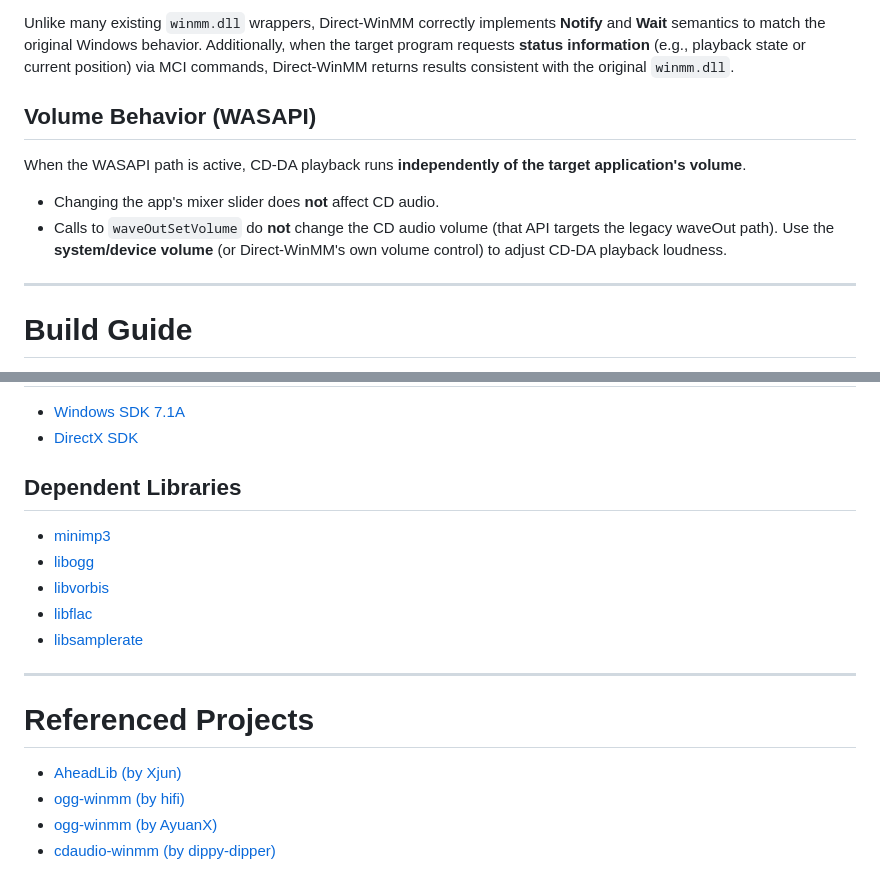
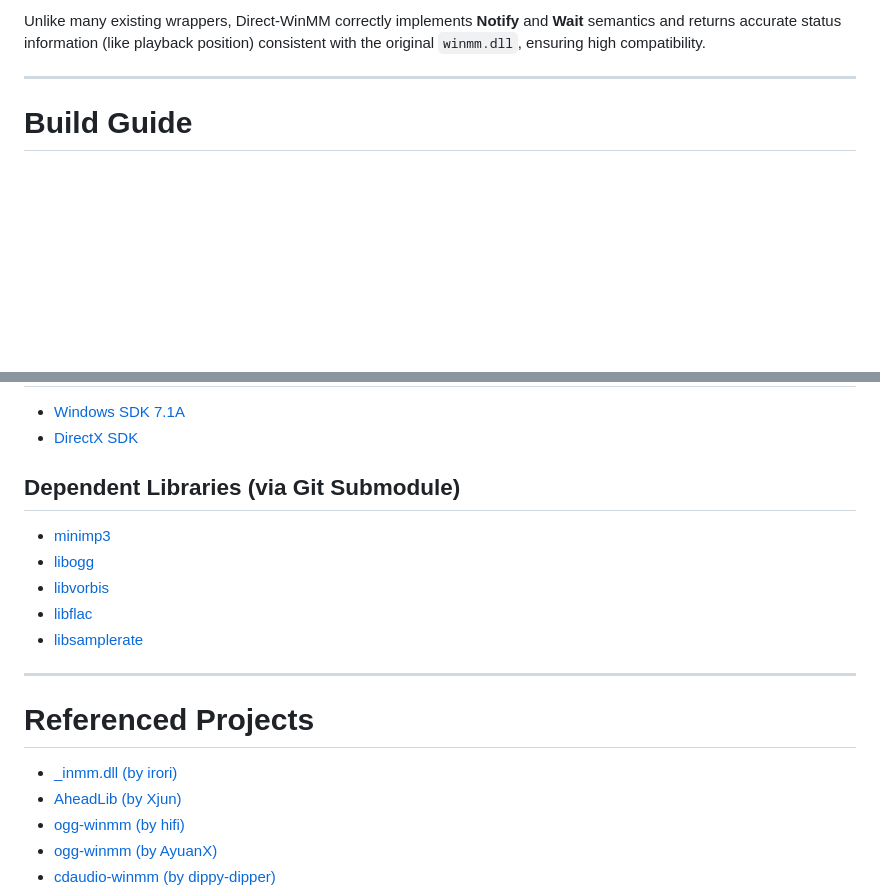
Before and after one commit to Jione/Direct-WinMM, a Markdown page: README.md, 2 parts joined by grey strips. Rendered like a GitHub page; blank space fills up the shorter version.

```diff
--- a/README.md
+++ b/README.md
@@ -61,13 +127,5 @@ When a **CD-DA** command is detected, Direct-WinMM handles it internally using *
 
-Unlike many existing `winmm.dll` wrappers, Direct-WinMM correctly implements **Notify** and **Wait** semantics to match the original Windows behavior.
-Additionally, when the target program requests **status information** (e.g., playback state or current position) via MCI commands, Direct-WinMM returns results consistent with the original `winmm.dll`.
-
-## Volume Behavior (WASAPI)
-
-When the WASAPI path is active, CD-DA playback runs **independently of the target application's volume**.
-* Changing the app's mixer slider does **not** affect CD audio.
-* Calls to `waveOutSetVolume` do **not** change the CD audio volume (that API targets the legacy waveOut path).
-Use the **system/device volume** (or Direct-WinMM's own volume control) to adjust CD-DA playback loudness.
+Unlike many existing wrappers, Direct-WinMM correctly implements **Notify** and **Wait** semantics and returns accurate status information (like playback position) consistent with the original `winmm.dll`, ensuring high compatibility.
 
 ---
 
@@ -85,7 +143,7 @@ Use the **system/device volume** (or Direct-WinMM's own volume control) to adjus
 * [Windows SDK 7.1A](https://www.microsoft.com/en-us/download/details.aspx?id=8442)
 * [DirectX SDK](https://www.microsoft.com/en-us/download/details.aspx?id=6812)
 
-## Dependent Libraries
+## Dependent Libraries (via Git Submodule)
 
 * [minimp3](https://github.com/lieff/minimp3.git)
 * [libogg](https://github.com/gcp/libogg.git)
@@ -97,6 +155,7 @@ Use the **system/device volume** (or Direct-WinMM's own volume control) to adjus
 
 # Referenced Projects
 
+- [_inmm.dll (by irori)](https://cryo.jp/_inmm/)
 - [AheadLib (by Xjun)](https://github.com/strivexjun/AheadLib-x86-x64.git)
 - [ogg-winmm (by hifi)](https://github.com/hifi-unmaintained/ogg-winmm.git)
 - [ogg-winmm (by AyuanX)](https://github.com/ayuanx/ogg-winmm.git)
```
Also changed, not shown: other parts of README.md (+78 -12 lines), DirectWinMM-VolumeControl.png.
